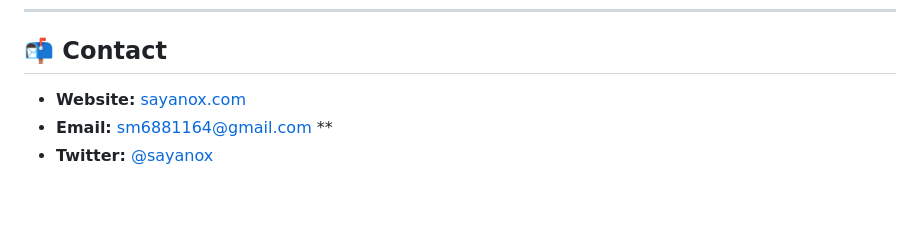
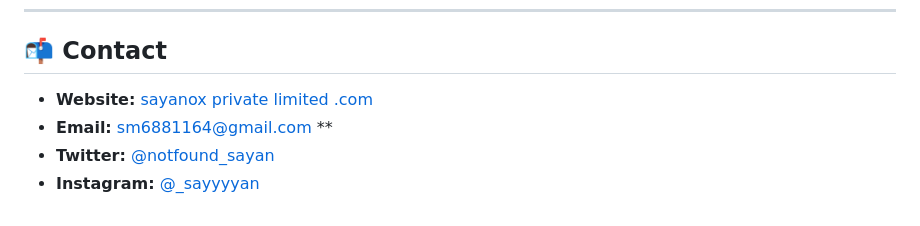
Before and after one commit to sayan9168/nmap-cybersec-reference, a Markdown page: README.md, the part around the change. Rendered like a GitHub page.

```diff
--- a/README.md
+++ b/README.md
@@ -93,6 +93,7 @@ Empowering the next generation of cybersecurity professionals.
 
 ## 📬 Contact
 
-- **Website:** [sayanox.com](https://sayanox.com)
+- **Website:** [sayanox private limited .com](https://sayanox-enterprises-private-limited.vercel.app/)
 - **Email:** sm6881164@gmail.com **
-- **Twitter:** [@sayanox](https://twitter.com/sayanox)
+- **Twitter:** [@notfound_sayan](https://x.com/notfound_sayan)
+- **Instagram:** [@_sayyyyan](https://instagram.com/_sayyyyan)
```
